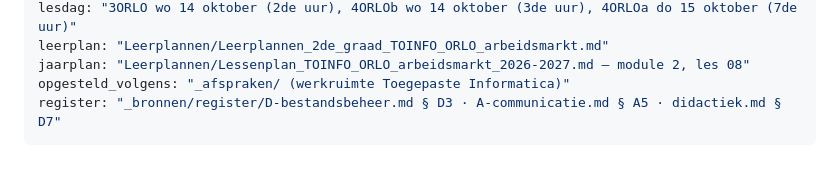
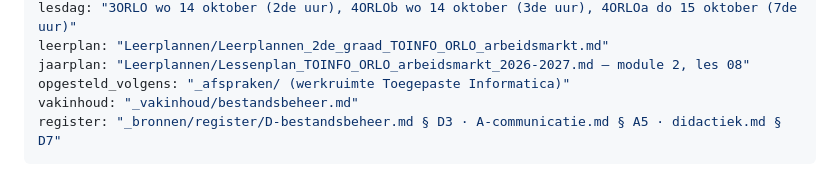
Before and after one commit to jonasdaltongent/Delen-NovaDepot, a Markdown page: lesvoorbereiding.md, the part around the change. Drawn GitHub-style.

Commit message:
Lesvoorbereiding: vakinhoud in de kop (bestandsbeheer)
Co-Authored-By: Claude Opus 5.5 <noreply@anthropic.com>

```diff
--- a/lesvoorbereiding.md
+++ b/lesvoorbereiding.md
@@ -9,6 +9,7 @@ lesdag: "3ORLO wo 14 oktober (2de uur), 4ORLOb wo 14 oktober (3de uur), 4ORLOa d
 leerplan: "Leerplannen/Leerplannen_2de_graad_TOINFO_ORLO_arbeidsmarkt.md"
 jaarplan: "Leerplannen/Lessenplan_TOINFO_ORLO_arbeidsmarkt_2026-2027.md — module 2, les 08"
 opgesteld_volgens: "_afspraken/ (werkruimte Toegepaste Informatica)"
+vakinhoud: "_vakinhoud/bestandsbeheer.md"
 register: "_bronnen/register/D-bestandsbeheer.md § D3 · A-communicatie.md § A5 · didactiek.md § D7"
 ---
 
```
